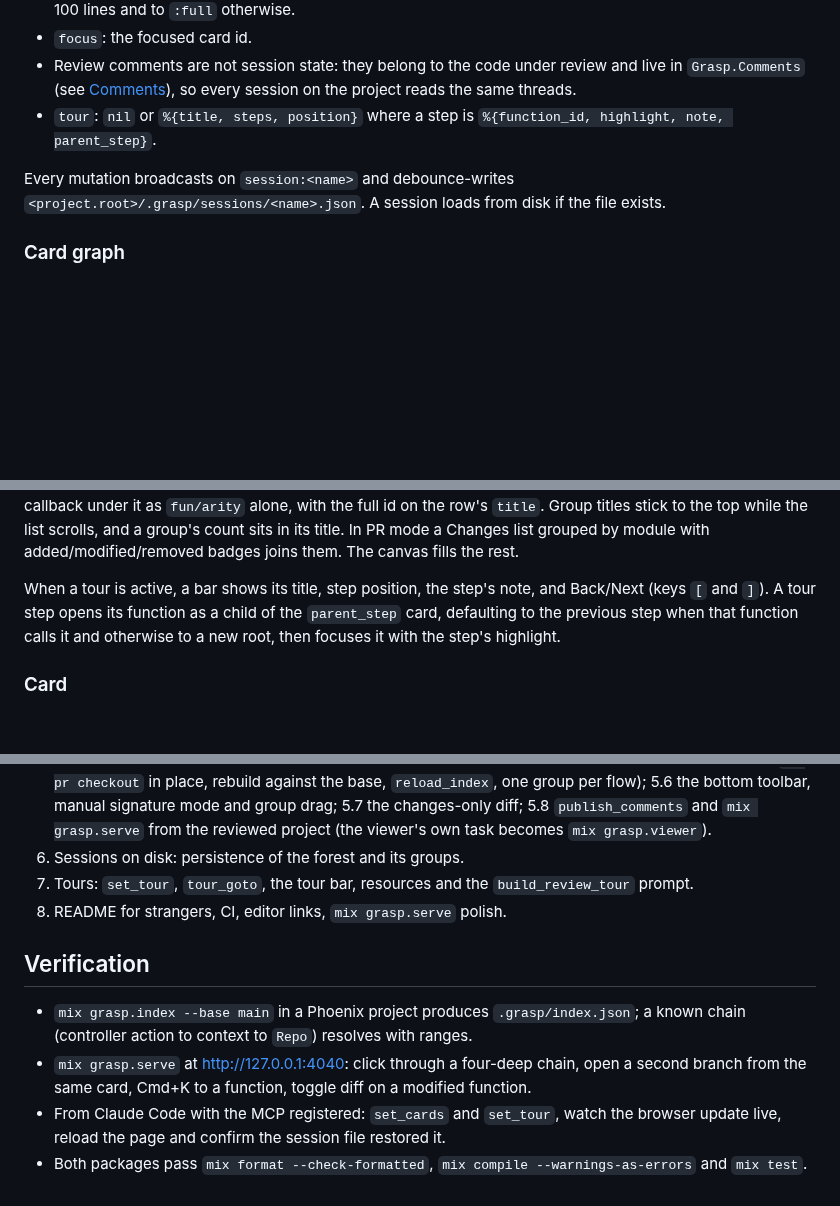
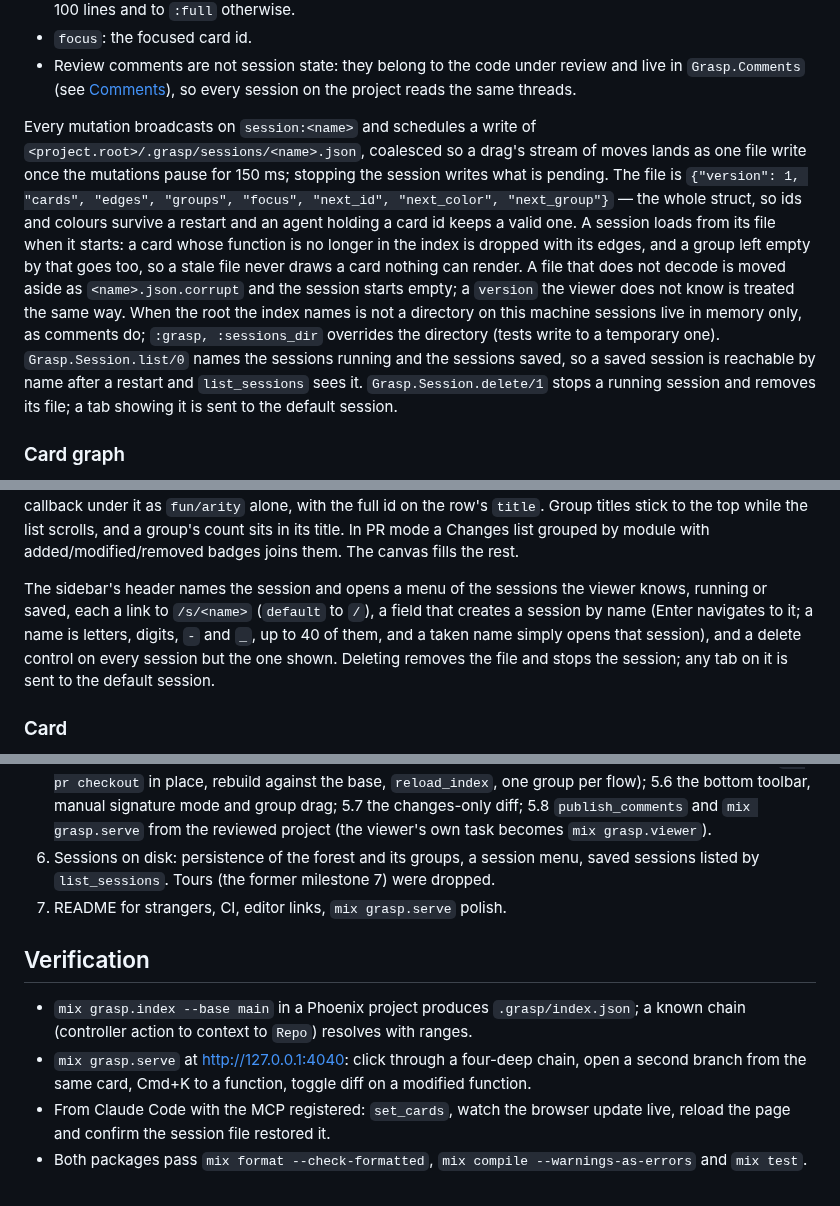
Before and after one commit to eltoncampos1/grasp, a Markdown page: docs/specs/2026-09-15-grasp-design.md, 3 parts joined by grey strips. Drawn GitHub-style; blank space fills up the shorter version.

Commit message:
Spec and plan for sessions on disk; tours dropped
Co-Authored-By: Claude Fable 5.1 <noreply@anthropic.com>

```diff
--- a/docs/specs/2026-09-15-grasp-design.md
+++ b/docs/specs/2026-09-15-grasp-design.md
@@ -296,12 +296,23 @@ poll) and broadcasts the reload.
 - Review comments are not session state: they belong to the code under review and live in
   `Grasp.Comments` (see [Comments](#comments)), so every session on the project reads the
   same threads.
-- `tour`: `nil` or `%{title, steps, position}` where a step is
-  `%{function_id, highlight, note, parent_step}`.
 
-Every mutation broadcasts on `session:<name>` and debounce-writes
-`<project.root>/.grasp/sessions/<name>.json`. A session loads from disk if the file
-exists.
+Every mutation broadcasts on `session:<name>` and schedules a write of
+`<project.root>/.grasp/sessions/<name>.json`, coalesced so a drag's stream of moves lands
+as one file write once the mutations pause for 150 ms; stopping the session writes what is
+pending. The file is `{"version": 1, "cards", "edges", "groups", "focus", "next_id",
+"next_color", "next_group"}` — the whole struct, so ids and colours survive a restart and
+an agent holding a card id keeps a valid one. A session loads from its file when it
+starts: a card whose function is no longer in the index is dropped with its edges, and a
+group left empty by that goes too, so a stale file never draws a card nothing can render.
+A file that does not decode is moved aside as `<name>.json.corrupt` and the session starts
+empty; a `version` the viewer does not know is treated the same way. When the root the
+index names is not a directory on this machine sessions live in memory only, as comments
+do; `:grasp, :sessions_dir` overrides the directory (tests write to a temporary one).
+`Grasp.Session.list/0` names the sessions running and the sessions saved, so a saved
+session is reachable by name after a restart and `list_sessions` sees it.
+`Grasp.Session.delete/1` stops a running session and removes its file; a tab showing it
+is sent to the default session.
 
 ### Card graph
 
@@ -505,10 +516,12 @@ module, prints the module once as a heading and lists each callback under it as
 list scrolls, and a group's count sits in its title. In PR mode a Changes list grouped by
 module with added/modified/removed badges joins them. The canvas fills the rest.
 
-When a tour is active, a bar shows its title, step position, the step's note, and
-Back/Next (keys `[` and `]`). A tour step opens its function as a child of the
-`parent_step` card, defaulting to the previous step when that function calls it and
-otherwise to a new root, then focuses it with the step's highlight.
+The sidebar's header names the session and opens a menu of the sessions the viewer knows,
+running or saved, each a link to `/s/<name>` (`default` to `/`), a field that creates a
+session by name (Enter navigates to it; a name is letters, digits, `-` and `_`, up to 40
+of them, and a taken name simply opens that session), and a delete control on every
+session but the one shown. Deleting removes the file and stops the session; any tab on it
+is sent to the default session.
 
 ### Card
 
@@ -1012,10 +1024,9 @@ conversation.
    signature mode and group drag; 5.7 the changes-only diff; 5.8 `publish_comments` and
    `mix grasp.serve` from the reviewed project (the viewer's own task becomes
    `mix grasp.viewer`).
-6. Sessions on disk: persistence of the forest and its groups.
-7. Tours: `set_tour`, `tour_goto`, the tour bar, resources and the `build_review_tour`
-   prompt.
-8. README for strangers, CI, editor links, `mix grasp.serve` polish.
+6. Sessions on disk: persistence of the forest and its groups, a session menu, saved
+   sessions listed by `list_sessions`. Tours (the former milestone 7) were dropped.
+7. README for strangers, CI, editor links, `mix grasp.serve` polish.
 
 ## Verification
 
@@ -1024,7 +1035,7 @@ conversation.
 - `mix grasp.serve` at http://127.0.0.1:4040: click through a four-deep chain, open a
   second branch from the same card, Cmd+K to a function, toggle diff on a modified
   function.
-- From Claude Code with the MCP registered: `set_cards` and `set_tour`, watch the browser
+- From Claude Code with the MCP registered: `set_cards`, watch the browser
   update live, reload the page and confirm the session file restored it.
 - Both packages pass `mix format --check-formatted`, `mix compile --warnings-as-errors`
   and `mix test`.
```
Also changed, not shown: other parts of docs/specs/2026-09-15-grasp-design.md (+6 -7 lines), docs/plans/2026-09-17-grasp-sessions-on-disk.md (added, +97 -0 lines).
